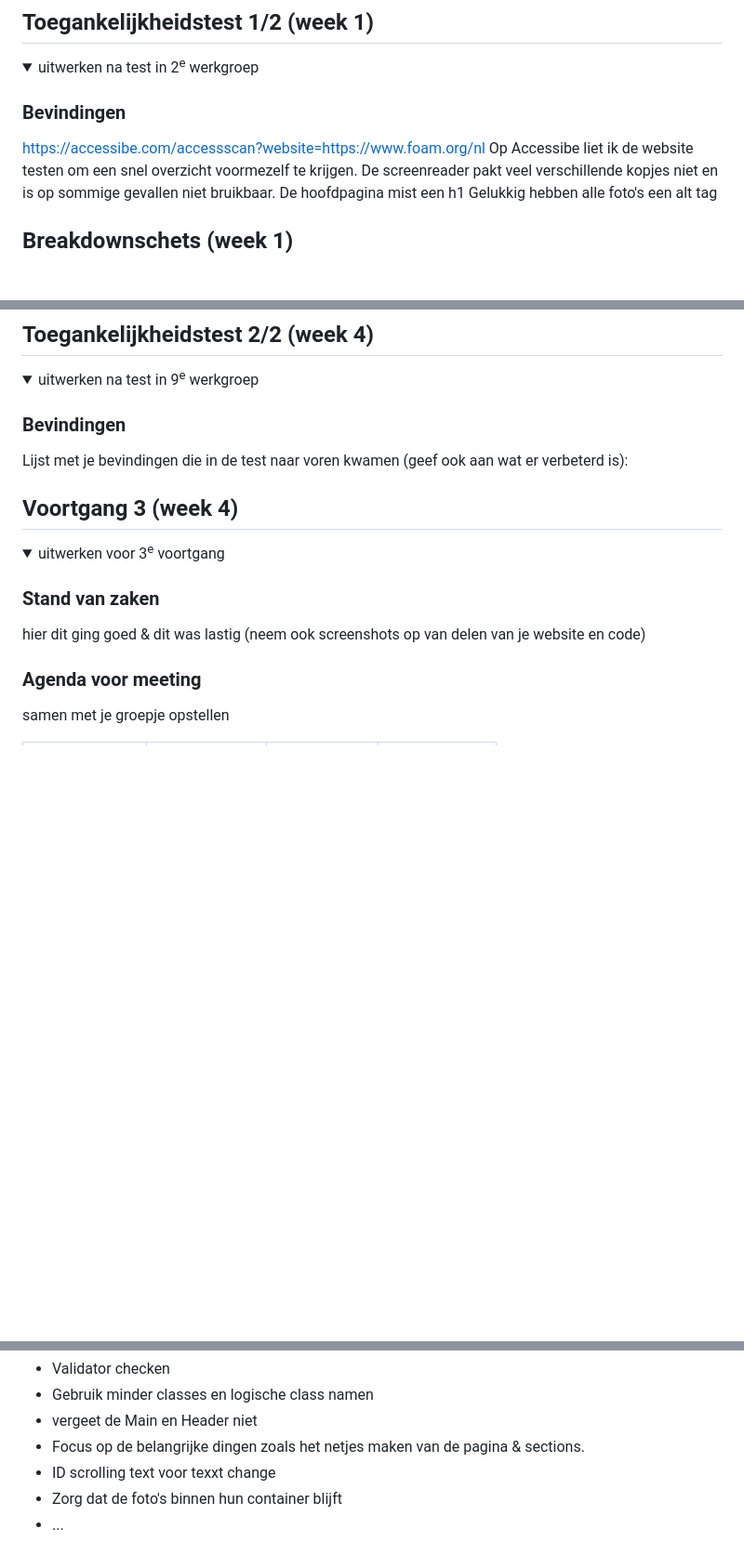
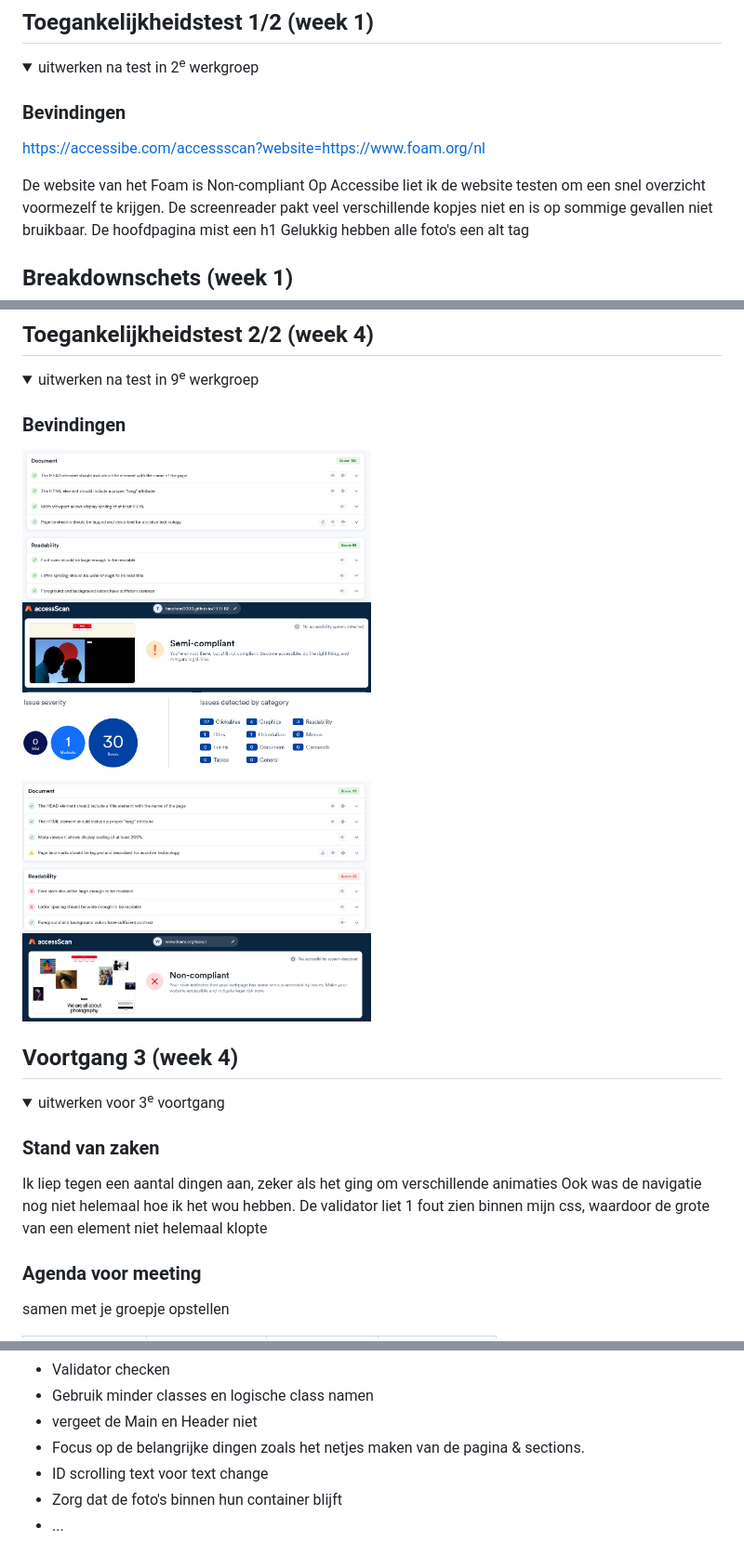
Before and after one commit to TanPham0000/FED-B2-2024-T-nPham, a Markdown page: README.md, 3 parts joined by grey strips. Shown: that part at 93% size. Drawn GitHub-style; pictures changed too: readme-images/eigensitetest1.png (added), readme-images/eigensitetest2.png (added), readme-images/eigensitetest3.png (added); folded sections open; blank space fills up the shorter version.

Commit message:
pending

```diff
--- a/README.md
+++ b/README.md
@@ -59,6 +59,8 @@ Nb. Door *open* toe te voegen aan een *details* element kun je deze standaard op
 
   ### Bevindingen
   https://accessibe.com/accessscan?website=https://www.foam.org/nl
+
+  De website van het Foam is Non-compliant
   Op Accessibe liet ik de website testen om een snel overzicht voormezelf te krijgen.
   De screenreader pakt veel verschillende kopjes niet en is op sommige gevallen niet bruikbaar.
   De hoofdpagina mist een h1
@@ -166,8 +168,11 @@ Nb. Door *open* toe te voegen aan een *details* element kun je deze standaard op
   <summary>uitwerken na test in 9<sup>e</sup> werkgroep</summary>
 
   ### Bevindingen
-  Lijst met je bevindingen die in de test naar voren kwamen (geef ook aan wat er verbeterd is):
-
+  <img src="./readme-images/eigensitetest1.png" width="375px" alt="100% score">
+  <img src="./readme-images/eigensitetest2.png" width="375px" alt="semi compliant">
+  <img src="./readme-images/eigensitetest3.png" width="375px" alt="alle issue's zijn van linkjes die nergens naartoe gaan">
+  <img src="./readme-images/foamtest1.png" width="375px" alt="33% op leesbaarheid">
+  <img src="./readme-images/foamtest2.png" width="375px" alt="non compliant">
 </details>
 
 
@@ -180,7 +185,9 @@ Nb. Door *open* toe te voegen aan een *details* element kun je deze standaard op
   <summary>uitwerken voor 3<sup>e</sup> voortgang</summary>
 
   ### Stand van zaken
-  hier dit ging goed & dit was lastig (neem ook screenshots op van delen van je website en code)
+  Ik liep tegen een aantal dingen aan, zeker als het ging om verschillende animaties
+  Ook was de navigatie nog niet helemaal hoe ik het wou hebben.
+  De validator liet 1 fout zien binnen mijn css, waardoor de grote van een element niet helemaal klopte
 
 
   ### Agenda voor meeting
@@ -200,7 +207,7 @@ Nb. Door *open* toe te voegen aan een *details* element kun je deze standaard op
   - Gebruik minder classes en logische class namen
   - vergeet de Main en Header niet
   - Focus op de belangrijke dingen zoals het netjes maken van de pagina & sections.
-  - ID scrolling text voor texxt change
+  - ID scrolling text voor text change
   - Zorg dat de foto's binnen hun container blijft
   - ...
 
```
Also changed, not shown: 1 other file.
